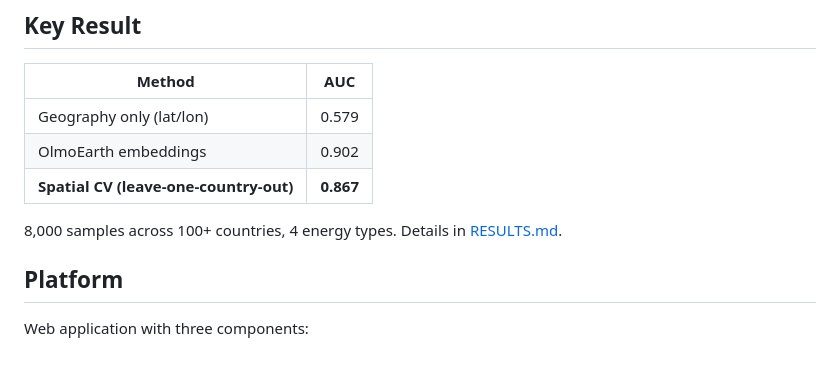
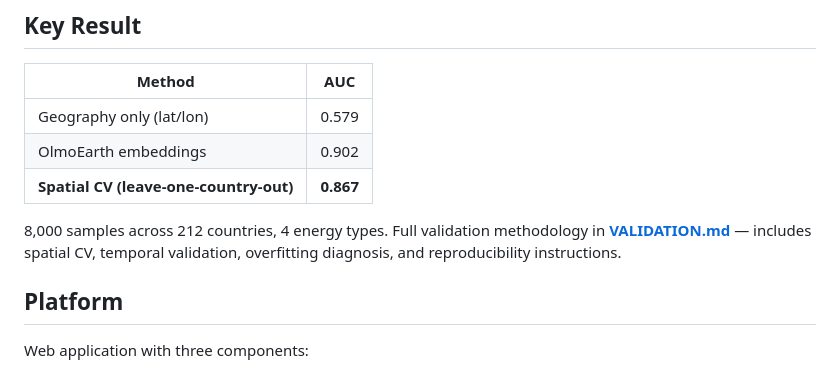
Before and after one commit to 2imi9/O3earth, a Markdown page: README.md, the part around the change. GitHub-like rendering.

```diff
--- a/README.md
+++ b/README.md
@@ -24,7 +24,7 @@ Sentinel-2 (12 bands) → OlmoEarth (frozen, 97M params) → 768-dim embedding
 | OlmoEarth embeddings | 0.902 |
 | **Spatial CV (leave-one-country-out)** | **0.867** |
 
-8,000 samples across 100+ countries, 4 energy types. Details in [RESULTS.md](docs/RESULTS.md).
+8,000 samples across 212 countries, 4 energy types. Full validation methodology in **[VALIDATION.md](docs/VALIDATION.md)** — includes spatial CV, temporal validation, overfitting diagnosis, and reproducibility instructions.
 
 ## Platform
 
```
Also changed, not shown: docs/VALIDATION.md (added, +115 -0 lines).
